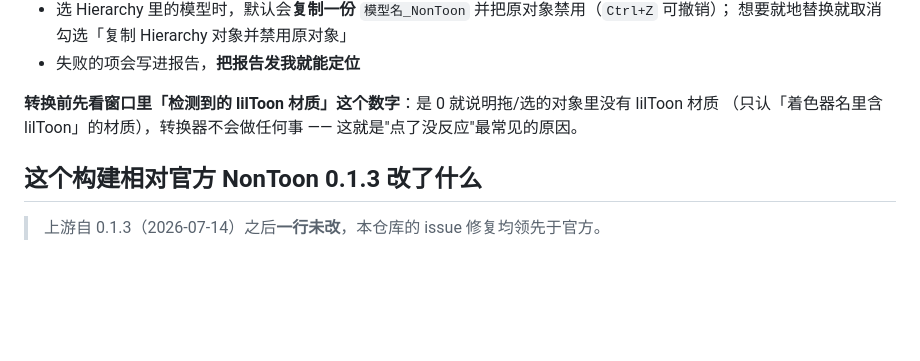
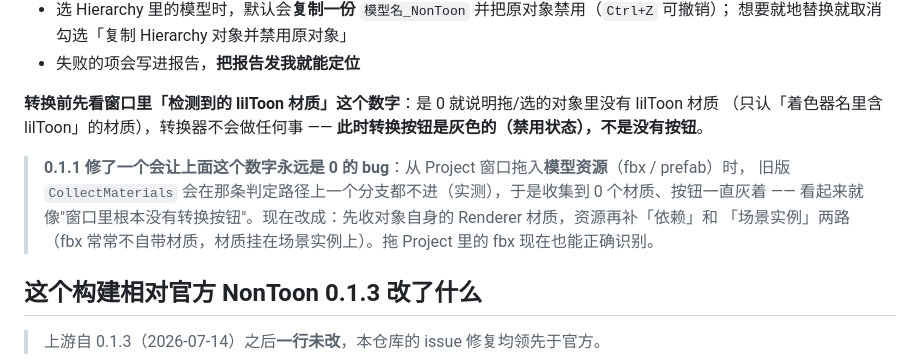
Before and after one commit to 123cy321/VPM-nontoon-fork, a Markdown page: README.md, the part around the change. GitHub-like rendering; blank space fills up the shorter version.

Commit message:
README: document the 0.1.1 material-detection fix and the greyed-out convert button

```diff
--- a/README.md
+++ b/README.md
@@ -82,7 +82,12 @@ https://123cy321.github.io/VPM-nontoon-fork/vpm.json
 - 失败的项会写进报告，**把报告发我就能定位**
 
 **转换前先看窗口里「检测到的 lilToon 材质」这个数字**：是 0 就说明拖/选的对象里没有 lilToon 材质
-（只认「着色器名里含 lilToon」的材质），转换器不会做任何事 —— 这就是"点了没反应"最常见的原因。
+（只认「着色器名里含 lilToon」的材质），转换器不会做任何事 —— **此时转换按钮是灰色的（禁用状态），不是没有按钮**。
+
+> **0.1.1 修了一个会让上面这个数字永远是 0 的 bug**：从 Project 窗口拖入**模型资源**（fbx / prefab）时，
+> 旧版 `CollectMaterials` 会在那条判定路径上一个分支都不进（实测），于是收集到 0 个材质、按钮一直灰着 ——
+> 看起来就像"窗口里根本没有转换按钮"。现在改成：先收对象自身的 Renderer 材质，资源再补「依赖」和
+> 「场景实例」两路（fbx 常常不自带材质，材质挂在场景实例上）。拖 Project 里的 fbx 现在也能正确识别。
 
 ## 这个构建相对官方 NonToon 0.1.3 改了什么
 
```
